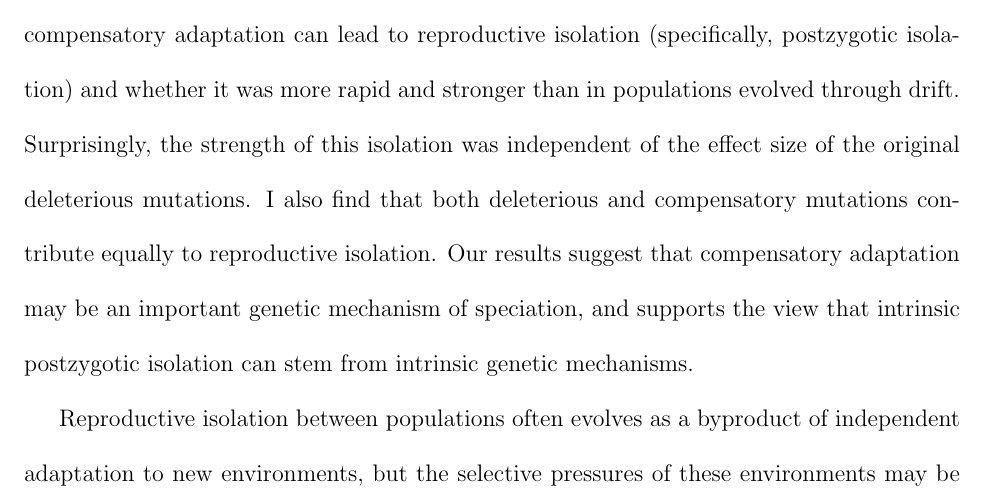
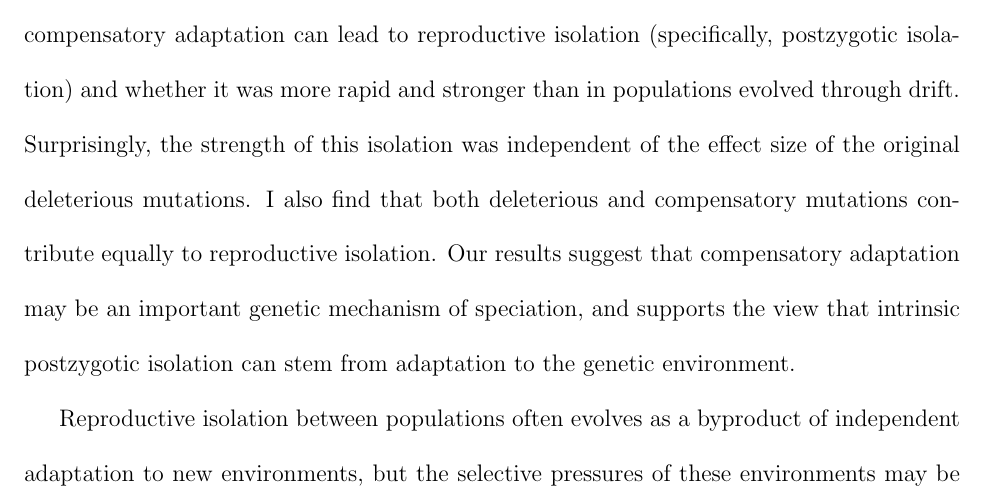
Before and after one commit to redcurry/dissertation, a LaTeX thesis (dissertation.tex, which reads intro.tex): part of page 28 of 141, cut so that both start at the same text. Compiled offline with pdfLaTeX.

Commit message:
Changed "intrinsic genetic mechanisms" to "adaptation to the genetic environment."

```diff
--- a/intro.tex
+++ b/intro.tex
@@ -496,7 +496,7 @@ contribute equally to reproductive isolation.
 Our results suggest that compensatory adaptation may be
 an important genetic mechanism of speciation,
 and supports the view that intrinsic postzygotic isolation
-can stem from intrinsic genetic mechanisms.
+can stem from adaptation to the genetic environment.
 
 
 
```
